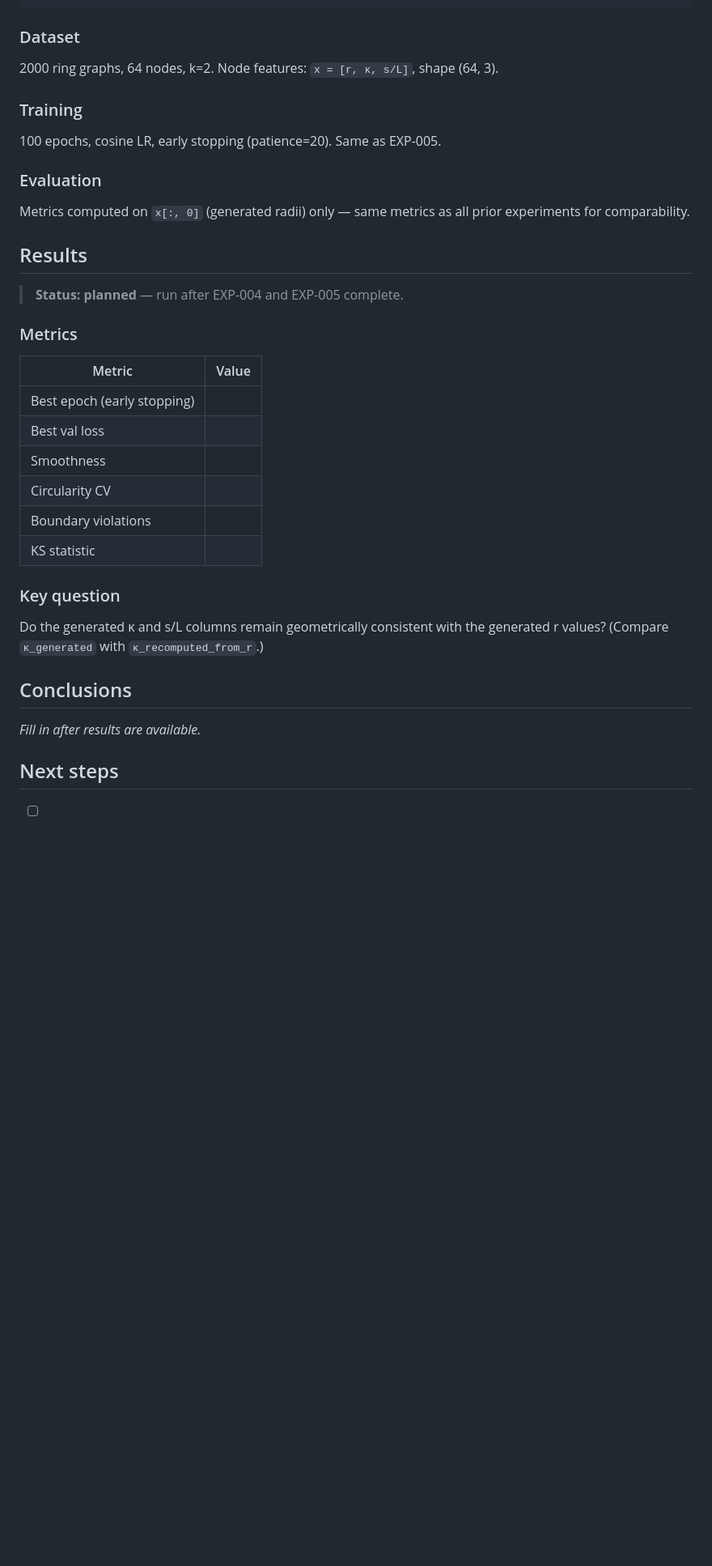
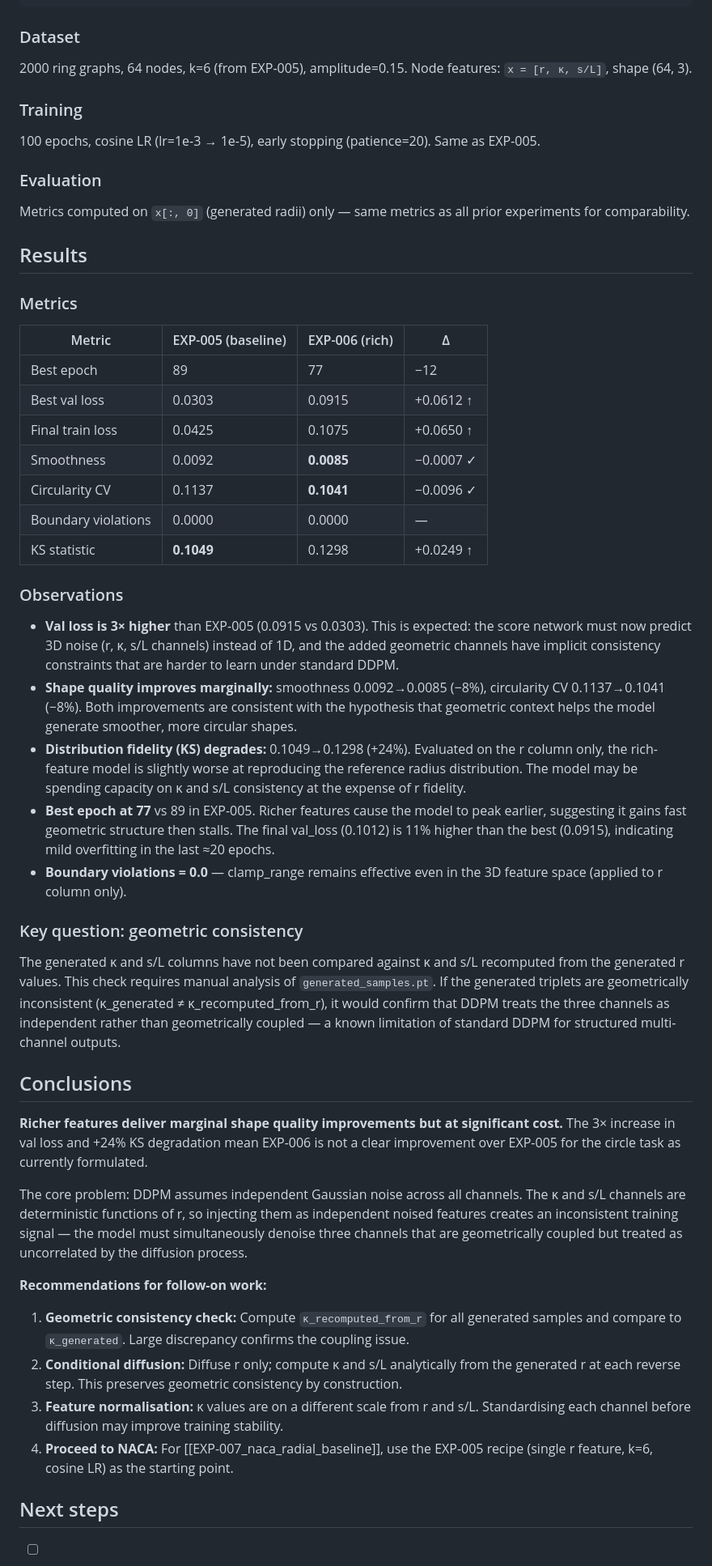
Before and after one commit to archied2804/graphdiffusion, a Markdown page: docs/experiments/EXP-006_circle_radial_rich-features.md, the part around one of its changes. Shown at 81% size. Rendered like a GitHub page; blank space fills up the shorter version.

Commit message:
docs(experiments): add EXP-006 completed results
Rich features [r, κ, s/L] give marginal shape improvements (smoothness -8%,
circularity CV -8%) but at 3× higher val loss (0.0915 vs 0.0303) and +24% KS
degradation vs EXP-005. Geometric coupling in DDPM identified as root cause.
Recommends conditional diffusion approach for EXP-007 NACA baseline.

Co-Authored-By: Claude Sonnet 4.6 <noreply@anthropic.com>

```diff
--- a/docs/experiments/EXP-006_circle_radial_rich-features.md
+++ b/docs/experiments/EXP-006_circle_radial_rich-features.md
@@ -64,11 +64,11 @@ s_i / L = cumsum(ds)[i] / total_arc_length
 
 ### Dataset
 
-2000 ring graphs, 64 nodes, k=2. Node features: `x = [r, κ, s/L]`, shape (64, 3).
+2000 ring graphs, 64 nodes, k=6 (from EXP-005), amplitude=0.15. Node features: `x = [r, κ, s/L]`, shape (64, 3).
 
 ### Training
 
-100 epochs, cosine LR, early stopping (patience=20). Same as EXP-005.
+100 epochs, cosine LR (lr=1e-3 → 1e-5), early stopping (patience=20). Same as EXP-005.
 
 ### Evaluation
 
@@ -76,26 +76,41 @@ Metrics computed on `x[:, 0]` (generated radii) only — same metrics as all pri
 
 ## Results
 
-> **Status: planned** — run after EXP-004 and EXP-005 complete.
-
 ### Metrics
 
-| Metric | Value |
-|--------|-------|
-| Best epoch (early stopping) | |
-| Best val loss | |
-| Smoothness | |
-| Circularity CV | |
-| Boundary violations | |
-| KS statistic | |
+| Metric | EXP-005 (baseline) | EXP-006 (rich) | Δ |
+|--------|-------------------|----------------|---|
+| Best epoch | 89 | 77 | −12 |
+| Best val loss | 0.0303 | 0.0915 | +0.0612 ↑ |
+| Final train loss | 0.0425 | 0.1075 | +0.0650 ↑ |
+| Smoothness | 0.0092 | **0.0085** | −0.0007 ✓ |
+| Circularity CV | 0.1137 | **0.1041** | −0.0096 ✓ |
+| Boundary violations | 0.0000 | 0.0000 | — |
+| KS statistic | **0.1049** | 0.1298 | +0.0249 ↑ |
 
-### Key question
+### Observations
 
-Do the generated κ and s/L columns remain geometrically consistent with the generated r values? (Compare `κ_generated` with `κ_recomputed_from_r`.)
+- **Val loss is 3× higher** than EXP-005 (0.0915 vs 0.0303). This is expected: the score network must now predict 3D noise (r, κ, s/L channels) instead of 1D, and the added geometric channels have implicit consistency constraints that are harder to learn under standard DDPM.
+- **Shape quality improves marginally:** smoothness 0.0092→0.0085 (−8%), circularity CV 0.1137→0.1041 (−8%). Both improvements are consistent with the hypothesis that geometric context helps the model generate smoother, more circular shapes.
+- **Distribution fidelity (KS) degrades:** 0.1049→0.1298 (+24%). Evaluated on the r column only, the rich-feature model is slightly worse at reproducing the reference radius distribution. The model may be spending capacity on κ and s/L consistency at the expense of r fidelity.
+- **Best epoch at 77** vs 89 in EXP-005. Richer features cause the model to peak earlier, suggesting it gains fast geometric structure then stalls. The final val_loss (0.1012) is 11% higher than the best (0.0915), indicating mild overfitting in the last ≈20 epochs.
+- **Boundary violations = 0.0** — clamp_range remains effective even in the 3D feature space (applied to r column only).
+
+### Key question: geometric consistency
+
+The generated κ and s/L columns have not been compared against κ and s/L recomputed from the generated r values. This check requires manual analysis of `generated_samples.pt`. If the generated triplets are geometrically inconsistent (κ_generated ≠ κ_recomputed_from_r), it would confirm that DDPM treats the three channels as independent rather than geometrically coupled — a known limitation of standard DDPM for structured multi-channel outputs.
 
 ## Conclusions
 
-*Fill in after results are available.*
+**Richer features deliver marginal shape quality improvements but at significant cost.** The 3× increase in val loss and +24% KS degradation mean EXP-006 is not a clear improvement over EXP-005 for the circle task as currently formulated.
+
+The core problem: DDPM assumes independent Gaussian noise across all channels. The κ and s/L channels are deterministic functions of r, so injecting them as independent noised features creates an inconsistent training signal — the model must simultaneously denoise three channels that are geometrically coupled but treated as uncorrelated by the diffusion process.
+
+**Recommendations for follow-on work:**
+1. **Geometric consistency check:** Compute `κ_recomputed_from_r` for all generated samples and compare to `κ_generated`. Large discrepancy confirms the coupling issue.
+2. **Conditional diffusion:** Diffuse r only; compute κ and s/L analytically from the generated r at each reverse step. This preserves geometric consistency by construction.
+3. **Feature normalisation:** κ values are on a different scale from r and s/L. Standardising each channel before diffusion may improve training stability.
+4. **Proceed to NACA:** For [[EXP-007_naca_radial_baseline]], use the EXP-005 recipe (single r feature, k=6, cosine LR) as the starting point.
 
 ## Next steps
 
```
Also changed, not shown: other parts of docs/experiments/EXP-006_circle_radial_rich-features.md (+4 -3 lines).
